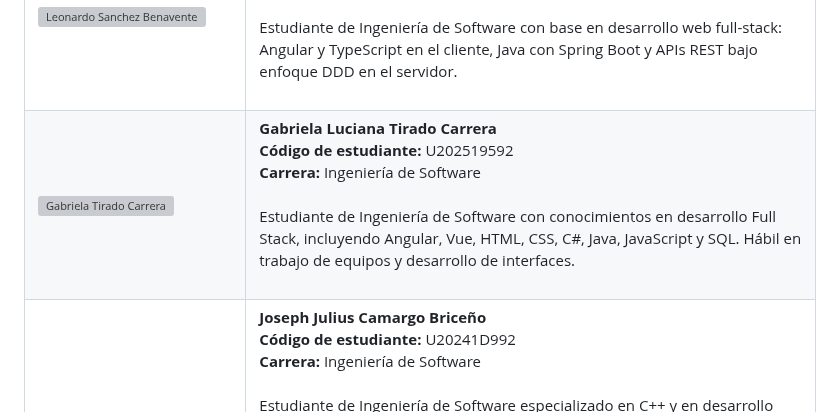
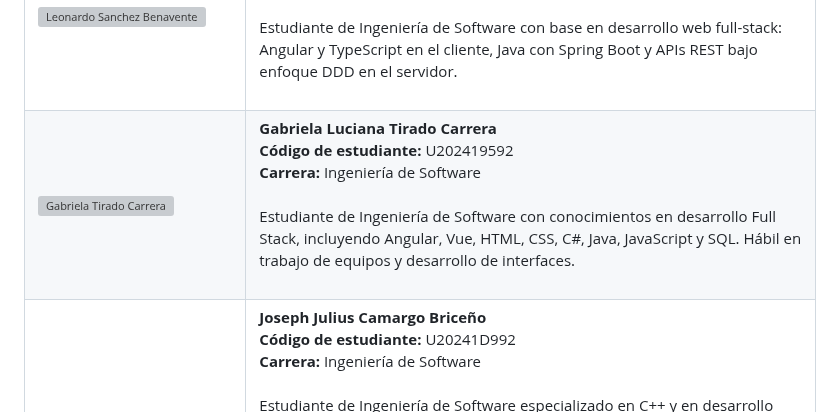
Before and after one commit to kerolabs/pozzo-doc, a Markdown page: docs/chapter_1.md, the part around the change. GitHub-like rendering; grey boxes are pictures that could not be loaded.

Commit message:
fix: correct the student code of Gabriela Tirado in the team profiles

```diff
--- a/docs/chapter_1.md
+++ b/docs/chapter_1.md
@@ -43,7 +43,7 @@ La propuesta de Kerolabs está orientada principalmente a grupos de familiares,
     </tr>
     <tr>
       <td><img src="images/chapter_1/gabriela_tirado_carrera.jpeg" alt="Gabriela Tirado Carrera"></td>
-      <td><b>Gabriela Luciana Tirado Carrera</b><br><b>Código de estudiante:</b> U202519592<br><b>Carrera:</b> Ingeniería de Software<br><br>Estudiante de Ingeniería de Software con conocimientos en desarrollo Full Stack, incluyendo Angular, Vue, HTML, CSS, C#, Java, JavaScript y SQL. Hábil en trabajo de equipos y desarrollo de interfaces.<br><br></td>
+      <td><b>Gabriela Luciana Tirado Carrera</b><br><b>Código de estudiante:</b> U202419592<br><b>Carrera:</b> Ingeniería de Software<br><br>Estudiante de Ingeniería de Software con conocimientos en desarrollo Full Stack, incluyendo Angular, Vue, HTML, CSS, C#, Java, JavaScript y SQL. Hábil en trabajo de equipos y desarrollo de interfaces.<br><br></td>
     </tr>
     <tr>
       <td><img src="images/chapter_1/julius_camargo.png" alt="Joseph Julius Camargo Briceño"></td>
```
